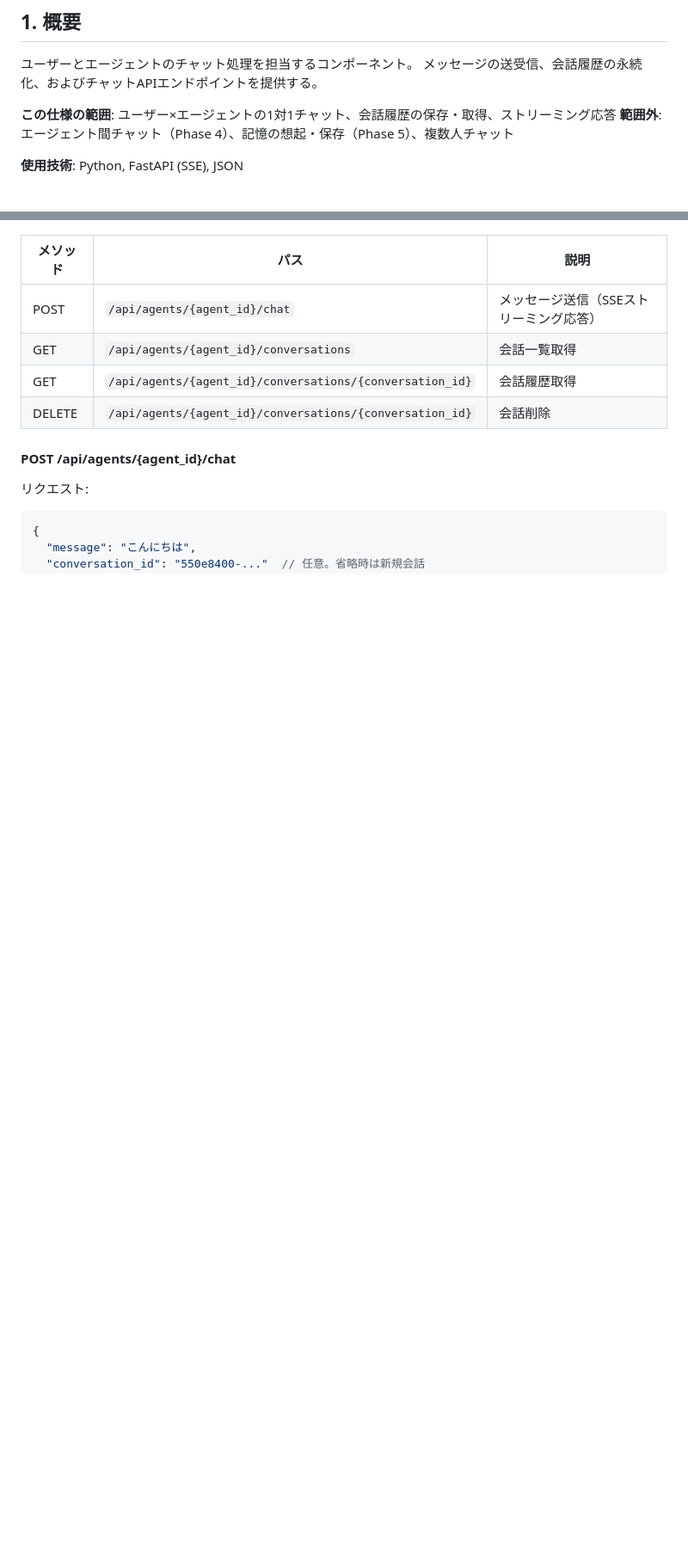
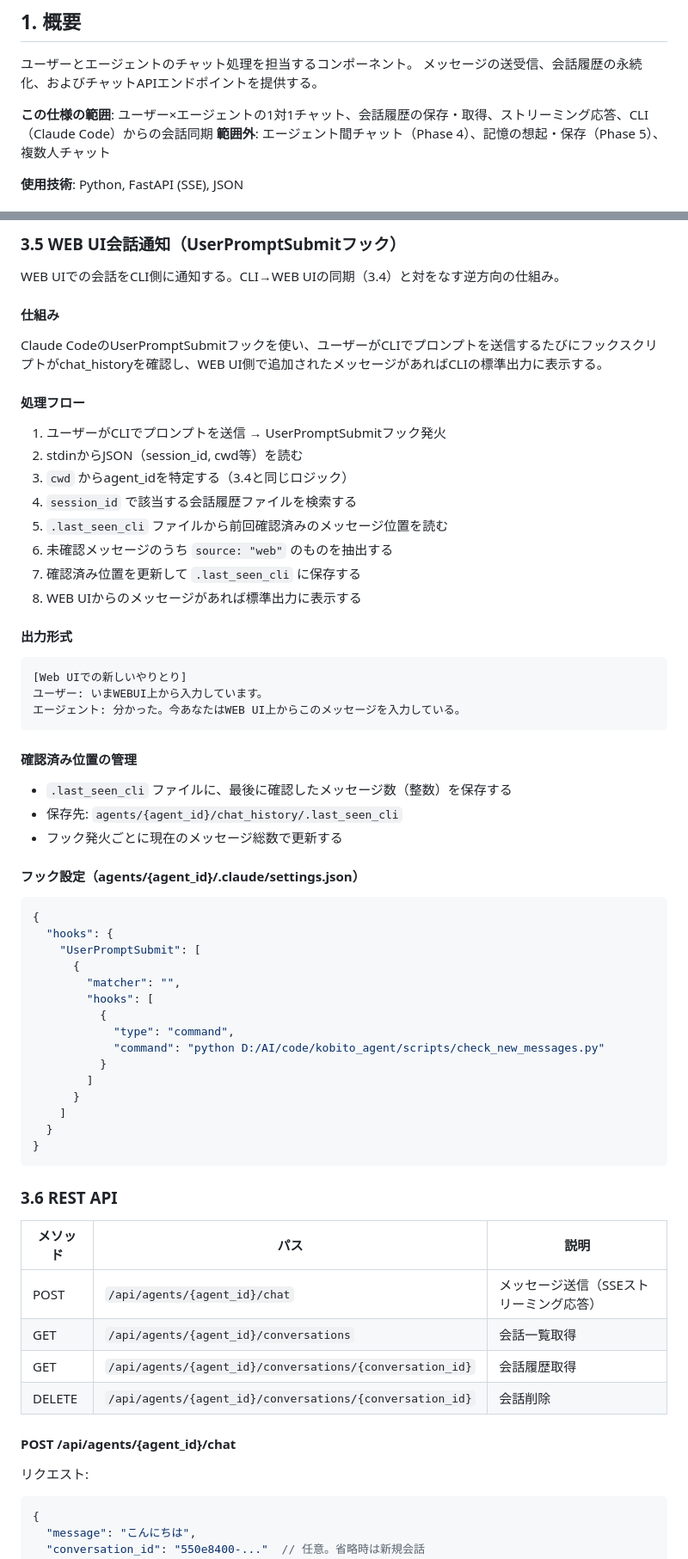
Before and after one commit to masaru0ta/kobito_agent, a Markdown page: docs/spec_chat.md, 2 parts joined by grey strips. Shown at 86% size. Rendered like a GitHub page; blank space fills up the shorter version.

````diff
--- a/docs/spec_chat.md
+++ b/docs/spec_chat.md
@@ -5,7 +5,7 @@
 ユーザーとエージェントのチャット処理を担当するコンポーネント。
 メッセージの送受信、会話履歴の永続化、およびチャットAPIエンドポイントを提供する。
 
-**この仕様の範囲**: ユーザー×エージェントの1対1チャット、会話履歴の保存・取得、ストリーミング応答
+**この仕様の範囲**: ユーザー×エージェントの1対1チャット、会話履歴の保存・取得、ストリーミング応答、CLI（Claude Code）からの会話同期
 **範囲外**: エージェント間チャット（Phase 4）、記憶の想起・保存（Phase 5）、複数人チャット
 
 **使用技術**: Python, FastAPI (SSE), JSON
@@ -129,3 +210,57 @@ class ChatMessage(BaseModel):
+### 3.5 WEB UI会話通知（UserPromptSubmitフック）
+
+WEB UIでの会話をCLI側に通知する。CLI→WEB UIの同期（3.4）と対をなす逆方向の仕組み。
+
+#### 仕組み
+
+Claude CodeのUserPromptSubmitフックを使い、ユーザーがCLIでプロンプトを送信するたびにフックスクリプトがchat_historyを確認し、WEB UI側で追加されたメッセージがあればCLIの標準出力に表示する。
+
+#### 処理フロー
+
+1. ユーザーがCLIでプロンプトを送信 → UserPromptSubmitフック発火
+2. stdinからJSON（session_id, cwd等）を読む
+3. `cwd` からagent_idを特定する（3.4と同じロジック）
+4. `session_id` で該当する会話履歴ファイルを検索する
+5. `.last_seen_cli` ファイルから前回確認済みのメッセージ位置を読む
+6. 未確認メッセージのうち `source: "web"` のものを抽出する
+7. 確認済み位置を更新して `.last_seen_cli` に保存する
+8. WEB UIからのメッセージがあれば標準出力に表示する
+
+#### 出力形式
+
+```
+[Web UIでの新しいやりとり]
+ユーザー: いまWEBUI上から入力しています。
+エージェント: 分かった。今あなたはWEB UI上からこのメッセージを入力している。
+```
+
+#### 確認済み位置の管理
+
+- `.last_seen_cli` ファイルに、最後に確認したメッセージ数（整数）を保存する
+- 保存先: `agents/{agent_id}/chat_history/.last_seen_cli`
+- フック発火ごとに現在のメッセージ総数で更新する
+
+#### フック設定（agents/{agent_id}/.claude/settings.json）
+
+```json
+{
+  "hooks": {
+    "UserPromptSubmit": [
+      {
+        "matcher": "",
+        "hooks": [
+          {
+            "type": "command",
+            "command": "python D:/AI/code/kobito_agent/scripts/check_new_messages.py"
+          }
+        ]
+      }
+    ]
+  }
+}
+```
+
+### 3.6 REST API
 
 | メソッド | パス | 説明 |
 |---------|------|------|
````
Also changed, not shown: other parts of docs/spec_chat.md (+100 -4 lines).
